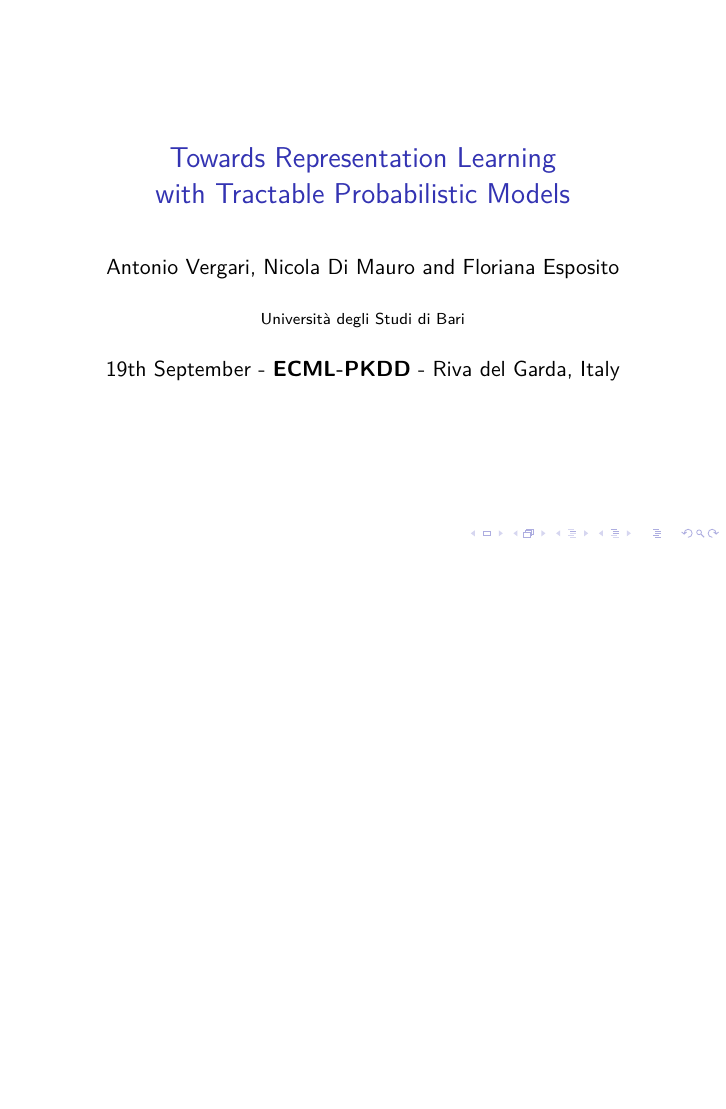
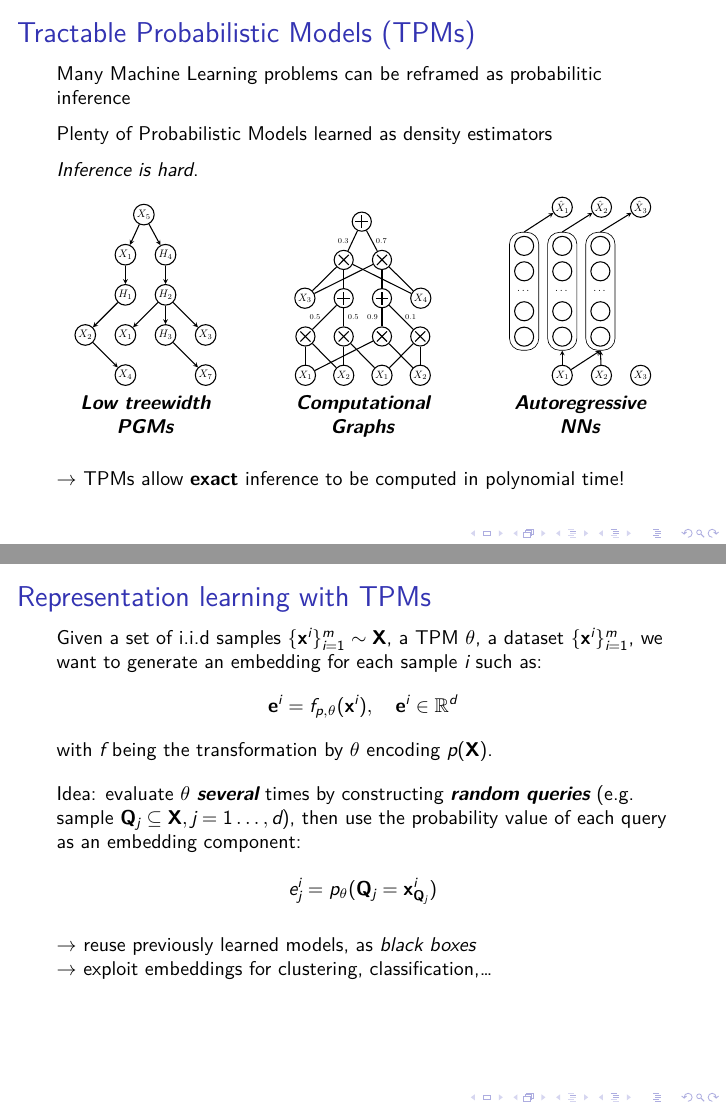
Before and after one commit to arranger1044/ecml16_presgari, LaTeX slides (presgari.tex): page 2 of 2 before the commit and pages 3 and 4 of 5 after it, the two joined at a grey line, the shorter picture padded with empty space. Compiled offline with XeLaTeX; a LaTeX package or settings file that is missing is left out.

Commit message:
More work on presentation

```diff
--- a/presgari.tex
+++ b/presgari.tex
@@ -7,6 +7,7 @@
 \usepackage{hyperref}
 \usepackage{amsmath}
 \usepackage{wrapfig}
+\usepackage{pifont}
 \usepackage[style=authoryear-comp]{biblatex}
 
 \usepackage[font=scriptsize]{caption}
@@ -18,8 +19,15 @@
 
 \usetheme{enziteto}
 
+\setbeamertemplate{headline}{}
 
-\setbeamertemplate{headline}{}
+%
+% custom colors
+\definecolor{untractable_red}{RGB}{209, 25, 25}
+\definecolor{tractable_green}{RGB}{0, 153, 51}
+
+\newcommand{\cmark}{\ding{51}}%
+\newcommand{\xmark}{\ding{55}}
 
 \addbibresource{../referomnia/referomnia.bib}
 
@@ -48,3 +56,82 @@
   \end{frame}
 }
 
+\begin{frame}[t]
+  \frametitle{Tractable Probabilistic Models (TPMs)}
+   \small
+   Many Machine Learning problems can be reframed as probabilitic
+   inference\\[6pt]
+   Plenty of Probabilistic Models learned as density estimators\\[6pt]
+   \emph{Inference is hard}.
+   \begin{center}
+    \begin{minipage}[t]{0.29\linewidth}
+      \begin{center}
+        \includegraphics[width=0.8\linewidth]{figures/tree}\\
+        % \begin{minipage}[t]{0.58\linewidth}
+        %   \scriptsize \flushleft
+        %   \textcolor{tractable_green}{\cmark \textbf{EVI}},
+        %   \textcolor{tractable_green}{\cmark \textbf{SAM}},
+        %   \textcolor{tractable_green}{\cmark \textbf{MAR}},\par
+        %   \textcolor{tractable_green}{\cmark \textbf{CON}},
+        %   \textcolor{tractable_green}{\cmark \textbf{MPE}},
+        %   \textcolor{tractable_green}{\cmark \textbf{Z}}
+        % \end{minipage}
+        \textbf{\emph{Low treewidth PGMs}}\\[20pt]
+      \end{center}
+    \end{minipage}\hfill\begin{minipage}[t]{0.32\linewidth}
+      \begin{center}
+        \includegraphics[width=0.7\linewidth]{figures/spn}\\
+        % \begin{minipage}[t]{0.48\linewidth}
+        %   \scriptsize \flushleft
+        %   \textcolor{tractable_green}{\cmark \textbf{EVI}},
+        %   \textcolor{tractable_green}{\cmark \textbf{SAM}},
+        %   \textcolor{tractable_green}{\cmark \textbf{MAR}},\par
+        %   \textcolor{tractable_green}{\cmark \textbf{CON}},
+        %   \textcolor{untractable_red}{\xmark \textbf{MPE}},
+        %   \textcolor{tractable_green}{\cmark \textbf{Z}}
+        % \end{minipage}
+        \textbf{\emph{Computational Graphs}}\\[20pt]
+      \end{center}
+    \end{minipage}\hfill\begin{minipage}[t]{0.29\linewidth}
+      \begin{center}
+        \includegraphics[width=0.8\linewidth]{figures/nade}\\
+        % \begin{minipage}[t]{0.57\linewidth}
+        %   \scriptsize \flushleft
+        %   \textcolor{tractable_green}{\cmark \textbf{EVI}},
+        %   \textcolor{tractable_green}{\cmark \textbf{SAM}},
+        %   \textcolor{untractable_red}{\xmark \textbf{MAR}},\par
+        %   \textcolor{untractable_red}{\xmark \textbf{CON}},
+        %   \textcolor{untractable_red}{\xmark \textbf{MPE}},
+        %   \textcolor{untractable_red}{\xmark \textbf{Z}}
+        % \end{minipage}
+        \textbf{\emph{Autoregressive NNs}}\\[20pt]
+      \end{center}
+    \end{minipage}
+  \end{center}\vspace{7pt}
+  $\rightarrow$ TPMs allow \textbf{exact} inference to be computed in polynomial time!
+\end{frame}
+
+
+\begin{frame}[t]
+  \small
+  \frametitle{Representation learning with TPMs}
+
+  Given a set of i.i.d samples $\{\mathbf x^i\}_{i=1}^m\sim
+  \mathbf{X}$,  a TPM $\theta$, a dataset $\{\mathbf x^i\}_{i=1}^m$,
+  we want to generate an embedding for each sample $i$ such as:
+  $$\mathbf{e}^{i}=f_{p,\theta}(\mathbf{x}^{i}),\quad \mathbf{e}^{i}\in\mathbb{R}^{d}$$
+  with $f$ being the transformation by $\theta$
+  encoding $p(\mathbf{X})$.\\[10pt]
+
+  Idea: evaluate $\theta$ \emph{\textbf{several}} times by constructing \emph{\textbf{random
+    queries}} (e.g. sample $\mathbf{Q}_{j} \subseteq \mathbf{X}, j =
+  1\dots,d$),
+  then use the probability value of each query as an embedding component:
+
+  $$e_{j}^{i}=p_{\theta}(\mathbf{Q}_{j}=\mathbf{x}^{i}_{\mathbf{Q}_{j}})$$\\[10pt]
+
+  $\rightarrow$ reuse previously learned models, as \emph{black boxes}\par
+  $\rightarrow$ exploit embeddings for clustering, classification,\dots
+
+
+\end{frame}
```
Also changed, not shown: presgari.pdf, presgari.tex (18 more changed lines).
